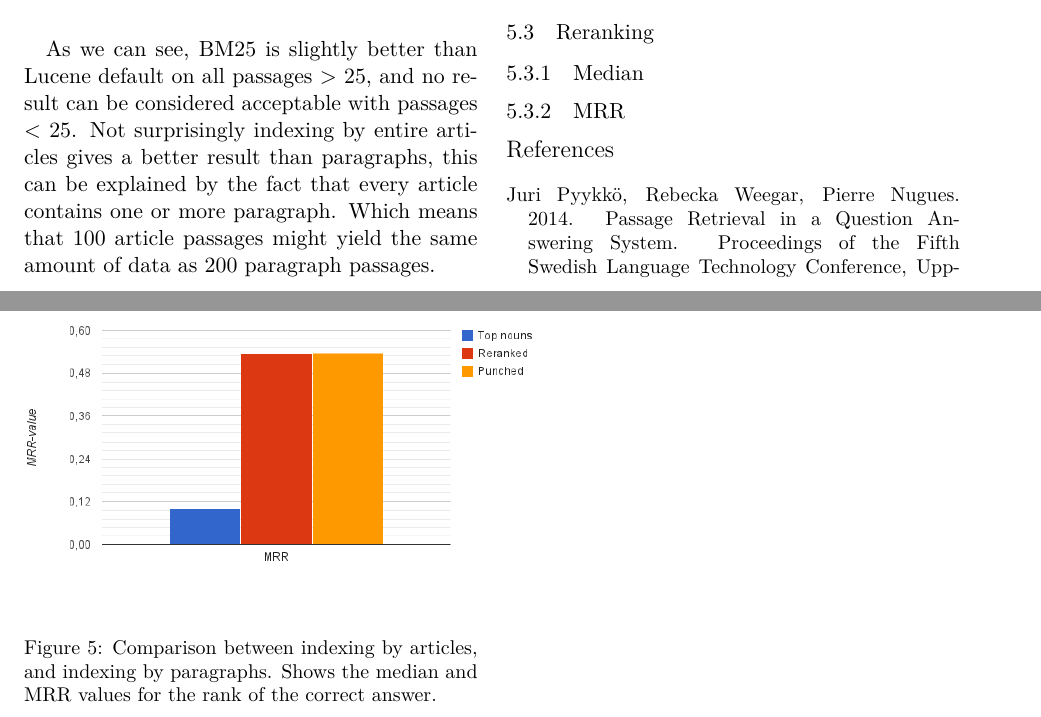
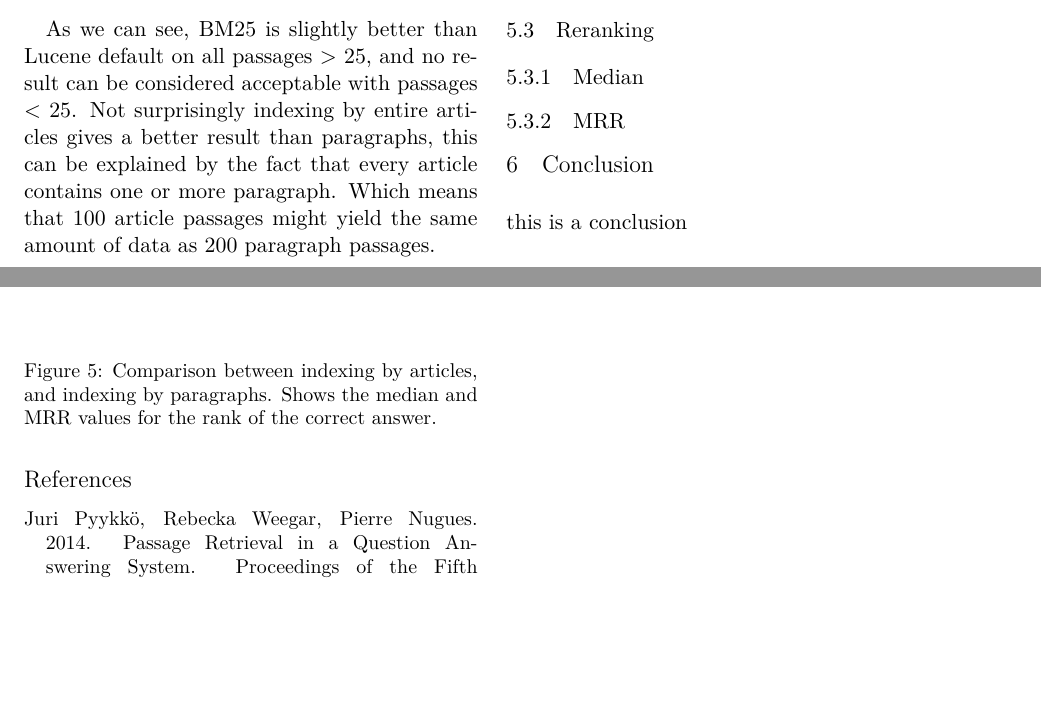
Before and after one commit to merisbahti/minerva, a LaTeX paper (report/naaclhlt2015.tex, which reads report/sections/conclusion.tex): two parts of pages 4 and 5 of 5, joined at a grey line, cut so that both start at the same text, the shorter picture padded with empty space. Compiled offline with XeLaTeX.

Commit message:
conclusion section added

```diff
--- a/report/naaclhlt2015.tex
+++ b/report/naaclhlt2015.tex
@@ -43,6 +43,8 @@
 \input{sections/answer_extraction.tex}
 \section{Results and evaluation}
 \input{sections/results_and_evaluation.tex}
+\section{Conclusion}
+\input{sections/conclusion.tex}
 
 \begin{thebibliography}{}
 
--- /dev/null
+++ b/report/sections/conclusion.tex
@@ -0,0 +1 @@
+this is a conclusion
```
